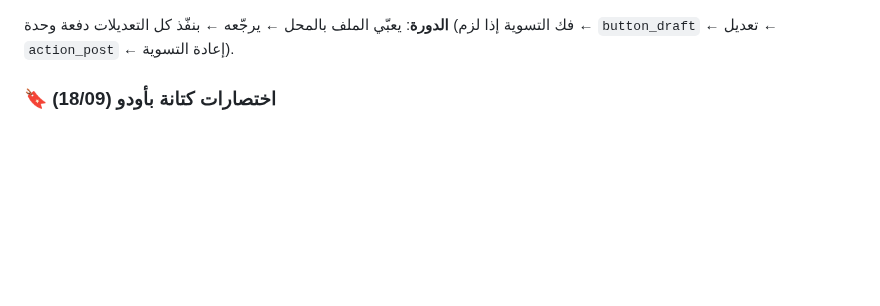
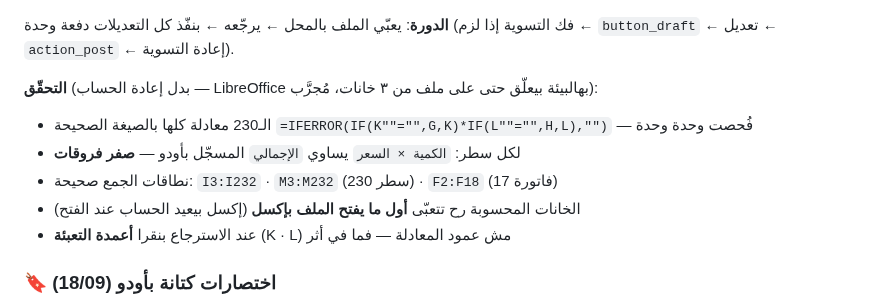
Before and after one commit to engineeringjo-dev/Fam-Bam, a Markdown page: قائمة_المهام.md, the part around the change. Rendered like a GitHub page; blank space fills up the shorter version.

Commit message:
توثيق التحقق من ملف تدقيق يزيد
- 230 معادلة مفحوصة وحدة وحدة: الصيغة صحيحة وصفر فروقات مقابل أودو
- نطاقات الجمع متحقَّق منها
- LibreOffice بهالبيئة ما بيعيد الحساب (مجرَّب على ملف 3 خانات) - إكسل بيحسبها عند الفتح

Co-Authored-By: Claude Opus 5 <noreply@anthropic.com>
Claude-Session: https://claude.ai/code/session_01UQajWt2cBKp776XpEzaHTL

```diff
--- a/قائمة_المهام.md
+++ b/قائمة_المهام.md
@@ -834,6 +834,13 @@
 
 **الدورة**: يعبّي الملف بالمحل ← يرجّعه ← بنفّذ كل التعديلات دفعة وحدة
 (فك التسوية إذا لزم ← `button_draft` ← تعديل ← `action_post` ← إعادة التسوية).
+
+**التحقّق** (بدل إعادة الحساب — LibreOffice بهالبيئة بيعلّق حتى على ملف من ٣ خانات، مُجرَّب):
+- الـ230 معادلة كلها بالصيغة الصحيحة `=IFERROR(IF(K""="",G,K)*IF(L""="",H,L),"")` — فُحصت وحدة وحدة
+- لكل سطر: `الكمية × السعر` يساوي `الإجمالي` المسجّل بأودو — **صفر فروقات**
+- نطاقات الجمع صحيحة: `I3:I232` · `M3:M232` (230 سطر) · `F2:F18` (17 فاتورة)
+- الخانات المحسوبة رح تتعبّى **أول ما يفتح الملف بإكسل** (إكسل بيعيد الحساب عند الفتح)
+- عند الاسترجاع بنقرا **أعمدة التعبئة** (K · L) مش عمود المعادلة — فما في أثر
 
 ### 🔖 اختصارات كتانة بأودو (18/09)
 فلترين محفوظين بتلاقيهم تحت **♥ المفضّلة** بشريط البحث في قائمة الفواتير:
```
